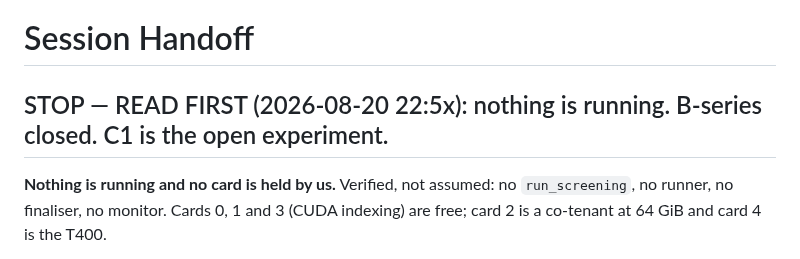
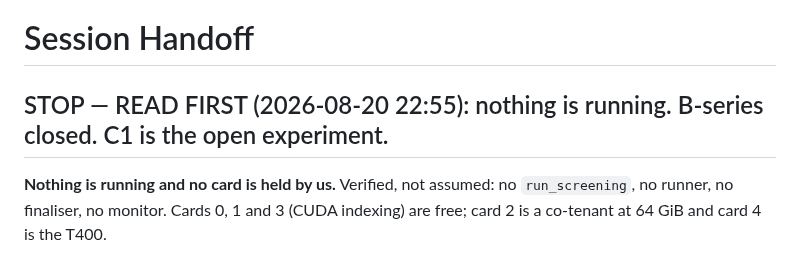
Before and after one commit to Vijayavallabh/tcell-causal-ppi, a Markdown page: session-handoff.md, the part around the change. GitHub-like rendering.

Commit message:
Handoff: fix the timestamp placeholder

```diff
--- a/session-handoff.md
+++ b/session-handoff.md
@@ -1,6 +1,6 @@
 # Session Handoff
 
-## STOP — READ FIRST (2026-08-20 22:5x): nothing is running. B-series closed. C1 is the open experiment.
+## STOP — READ FIRST (2026-08-20 22:55): nothing is running. B-series closed. C1 is the open experiment.
 
 **Nothing is running and no card is held by us.** Verified, not assumed: no `run_screening`, no runner,
 no finaliser, no monitor. Cards 0, 1 and 3 (CUDA indexing) are free; card 2 is a co-tenant at 64 GiB
```
